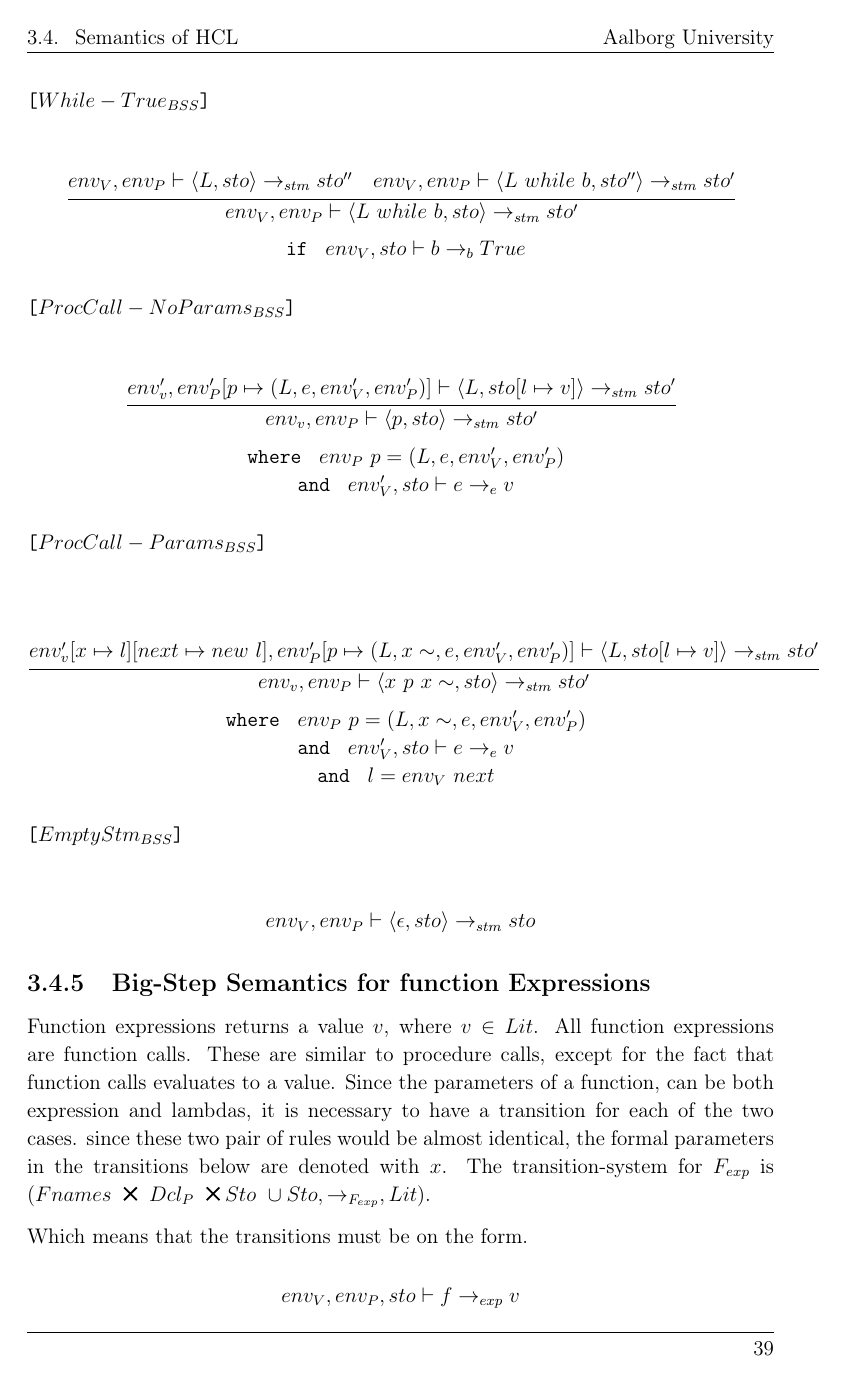
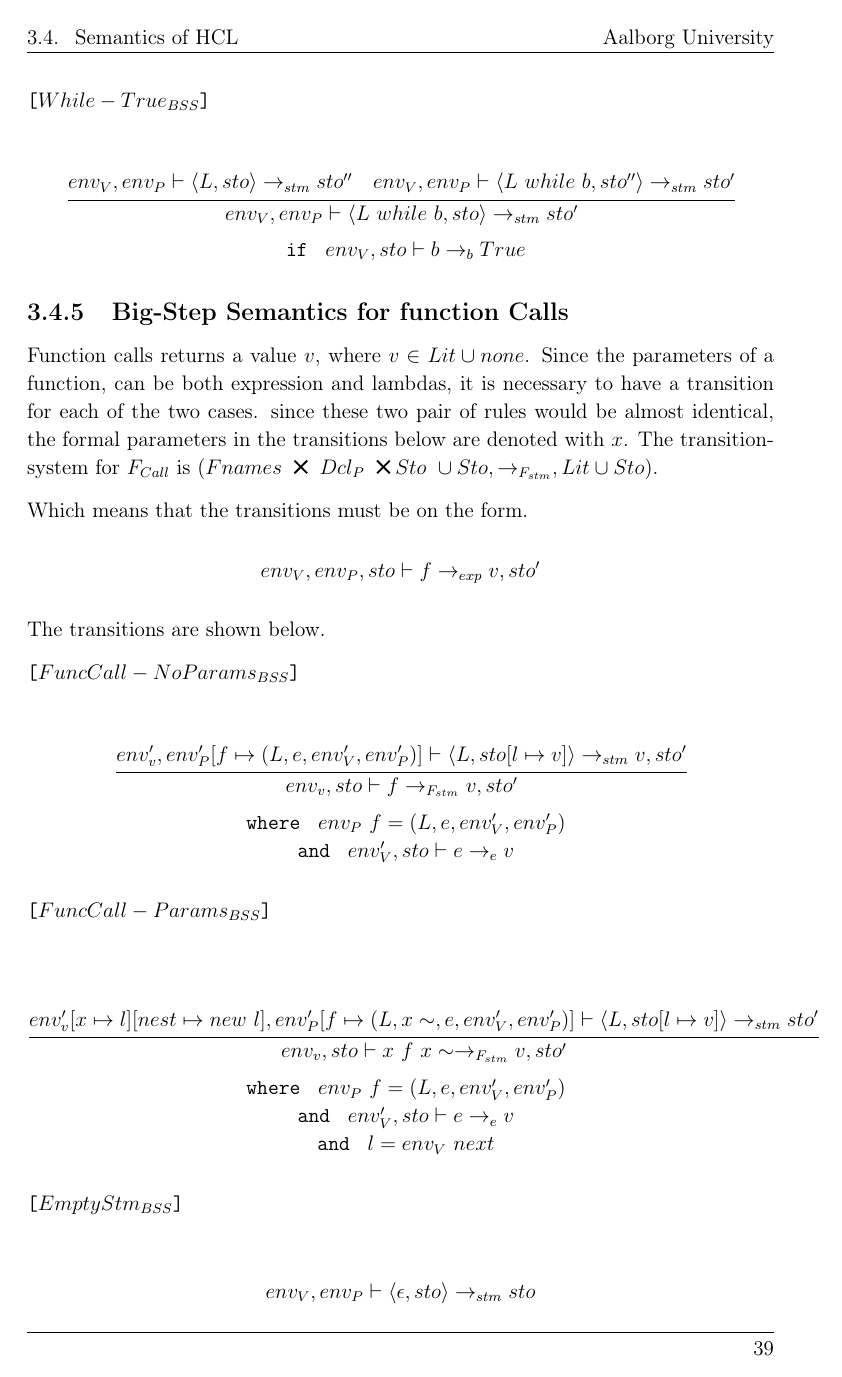
Before and after one commit to HotCL/P4-HCL, a LaTeX thesis (report/main.tex, which reads report/3.Theory/SemanticsDescription.tex): page 42 of 71 before the commit and page 42 of 70 after it. Compiled offline with pdfLaTeX.

Commit message:
Removed redundant rules concerning procedure calls. All functions now only have one set of rules

```diff
--- a/report/3.Theory/SemanticsDescription.tex
+++ b/report/3.Theory/SemanticsDescription.tex
@@ -528,49 +528,15 @@ The transitions are shown below.
 	\texttt{ if } $env_V, sto \vdash b \rightarrow_b True$
 \end{center}
 
-\texttt{[$ProcCall-NoParams_{BSS}$]}\\
-\begin{center}
-	\begin{math}
-		\cfrac
-			{env_v', env_P'[p \mapsto (L, e, env_V', env_P')] \vdash \langle L, sto[l \mapsto v] \rangle \rightarrow_{stm} sto'}
-			{env_v, env_P \vdash \langle p, sto \rangle \rightarrow_{stm} sto'}
-	\end{math}
-
-	\texttt{ where } $env_P\ p = (L, e, env_V', env_P')$\\
-	\texttt{ and } $ env_V', sto \vdash e \rightarrow_{e} v$\\
-\end{center}
-
-\texttt{[$ProcCall-Params_{BSS}$]}\\
-\begin{center}
-	\begin{math}
-	\cfrac
-	{env_v'[x \mapsto l][next \mapsto new\ l], env_P'[p \mapsto (L, x\sim, e, env_V', env_P')] \vdash \langle L, sto[l \mapsto v] \rangle \rightarrow_{stm} sto'}
-	{env_v, env_P \vdash \langle x\ p\ x\sim, sto \rangle \rightarrow_{stm} sto'}
-	\end{math}
-
-	\texttt{ where } $env_P\ p = (L, x\sim, e, env_V', env_P')$\\
-	\texttt{ and } $ env_V', sto \vdash e \rightarrow_{e} v$\\
-	\texttt{ and } $l = env_V\ next$
-\end{center}
-
-\texttt{[$EmptyStm_{BSS}$]}\\
-\begin{center}
-	\begin{math}
-		{env_V, env_P \vdash \langle \epsilon, sto \rangle \rightarrow_{stm} sto}
-	\end{math}
-\end{center}
-
-\subsection{Big-Step Semantics for function Expressions}
-Function expressions returns a value $v$, where $v \in Lit$.
-All function expressions are function calls.
-These are similar to procedure calls, except for the fact that function calls evaluates to a value.
+\subsection{Big-Step Semantics for function Calls}
+Function calls returns a value $v$, where $v \in Lit \cup {none}$.
 Since the parameters of a function, can be both expression and lambdas, it is necessary to have a transition for each of the two cases.
 since these two pair of rules would be almost identical, the formal parameters in the transitions below are denoted with $x$.
-The transition-system for $F_{exp}$ is ($Fnames\ \Cross\ Dcl_P\ \Cross Sto\ \cup Sto, \rightarrow_{F_{exp}}, Lit$).
+The transition-system for $F_{Call}$ is ($Fnames\ \Cross\ Dcl_P\ \Cross Sto\ \cup Sto, \rightarrow_{F_{stm}}, Lit \cup Sto$).
 
 Which means that the transitions must be on the form.
 \begin{center}
-	$env_V, env_P, sto \vdash f \rightarrow_{exp} v$
+	$env_V, env_P, sto \vdash f \rightarrow_{exp} v, sto'$
 \end{center}
 The transitions are shown below.
 
@@ -578,8 +544,8 @@ The transitions are shown below.
 \begin{center}
 	\begin{math}
 	\cfrac
-	{env_v', env_P'[f \mapsto (L, e, env_V', env_P')] \vdash \langle L, sto[l \mapsto v] \rangle \rightarrow_{stm} v}
-	{env_v, sto \vdash f \rightarrow_{F_{exp}} v}
+		{env_v', env_P'[f \mapsto (L, e, env_V', env_P')] \vdash \langle L, sto[l \mapsto v] \rangle \rightarrow_{stm} v, sto'}
+		{env_v, sto \vdash f \rightarrow_{F_{stm}} v, sto'}
 	\end{math}
 
 	\texttt{ where } $env_P\ f = (L, e, env_V', env_P')$\\
@@ -591,12 +557,19 @@ The transitions are shown below.
 	\begin{math}
 	\cfrac
 	{env_v'[x \mapsto l][nest \mapsto new\ l], env_P'[f \mapsto (L, x\sim, e, env_V', env_P')] \vdash \langle L, sto[l \mapsto v] \rangle \rightarrow_{stm} sto'}
-	{env_v, sto \vdash x\ f\ x\sim \rightarrow_{F_{exp}} v}
+	{env_v, sto \vdash x\ f\ x\sim \rightarrow_{F_{stm}} v, sto'}
 	\end{math}
 
 	\texttt{ where } $env_P\ f = (L, e, env_V', env_P')$\\
 	\texttt{ and } $ env_V', sto \vdash e \rightarrow_{e} v$\\
 	\texttt{ and } $l = env_V\ next$
+\end{center}
+
+\texttt{[$EmptyStm_{BSS}$]}\\
+\begin{center}
+	\begin{math}
+		{env_V, env_P \vdash \langle \epsilon, sto \rangle \rightarrow_{stm} sto}
+	\end{math}
 \end{center}
 
 \subsection{Big-Step Semantic for Variable Declarations}
```
Also changed, not shown: report/3.Theory/SemanticsDescription.tex (8 more changed lines).
